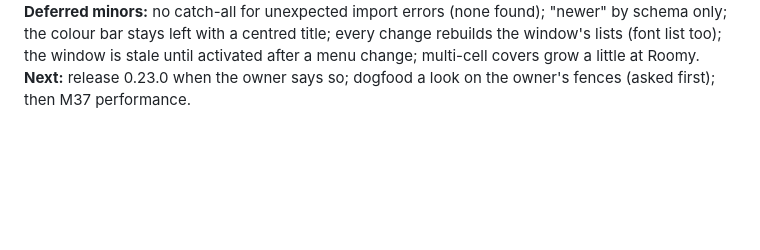
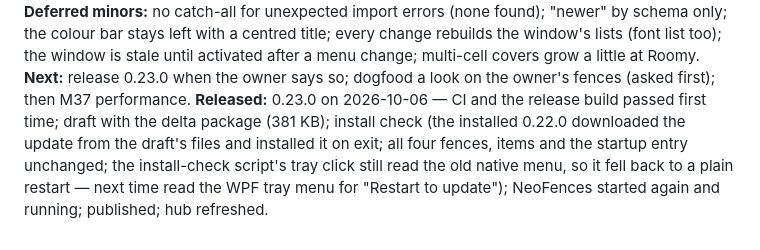
Before and after one commit to CipherSnowden/neo-fences, a Markdown page: docs/SESSION-LOG.md, the part around the change. GitHub-like rendering; blank space fills up the shorter version.

Commit message:
docs: recorded the 0.23.0 release

```diff
--- a/docs/SESSION-LOG.md
+++ b/docs/SESSION-LOG.md
@@ -814,3 +814,8 @@ Games switches; import replaces places; export on the UI thread.
 left with a centred title; every change rebuilds the window's lists (font list too); the window is stale until activated
 after a menu change; multi-cell covers grow a little at Roomy.
 **Next:** release 0.23.0 when the owner says so; dogfood a look on the owner's fences (asked first); then M37 performance.
+**Released:** 0.23.0 on 2026-10-06 — CI and the release build passed first time; draft with the delta package (381 KB);
+install check (the installed 0.22.0 downloaded the update from the draft's files and installed it on exit; all four fences,
+items and the startup entry unchanged; the install-check script's tray click still read the old native menu, so it fell back
+to a plain restart — next time read the WPF tray menu for "Restart to update"); NeoFences started again and running;
+published; hub refreshed.
```
Also changed, not shown: docs/ROADMAP.md (+2 -2 lines).
